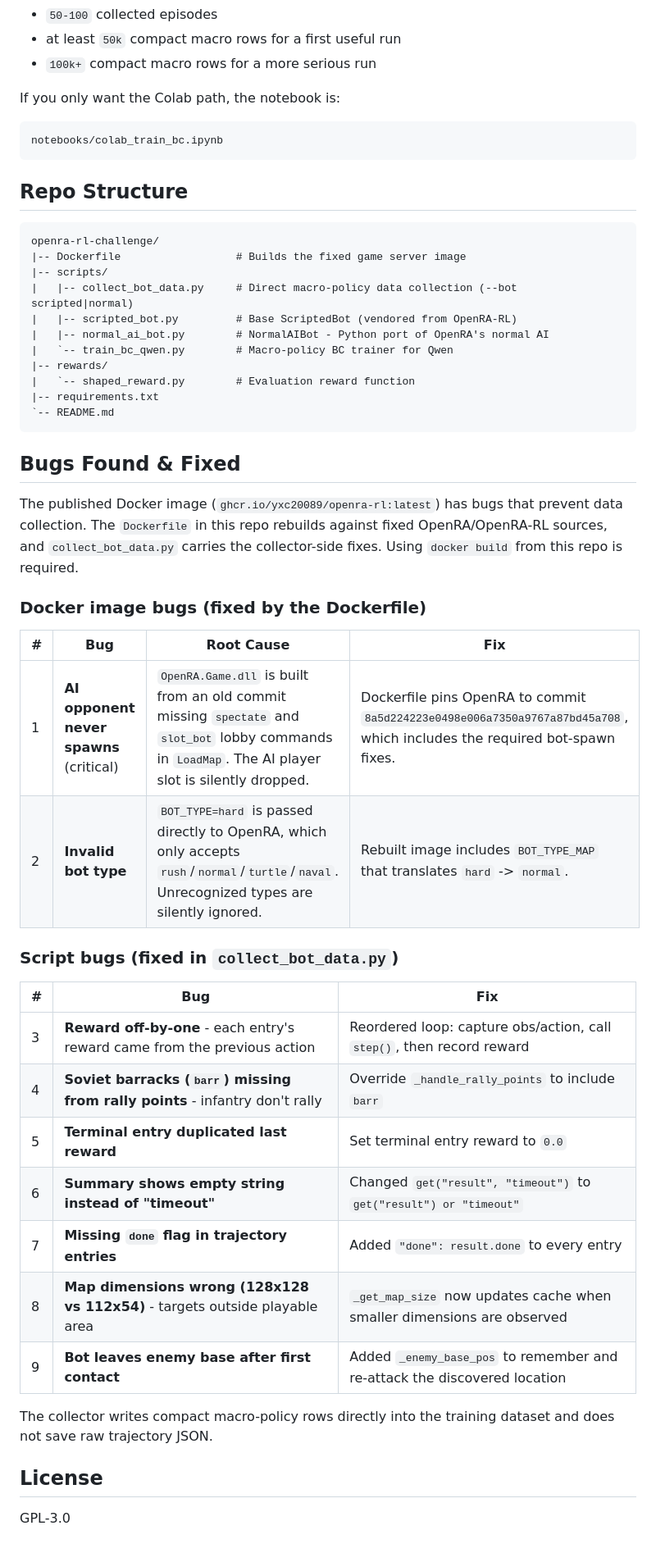
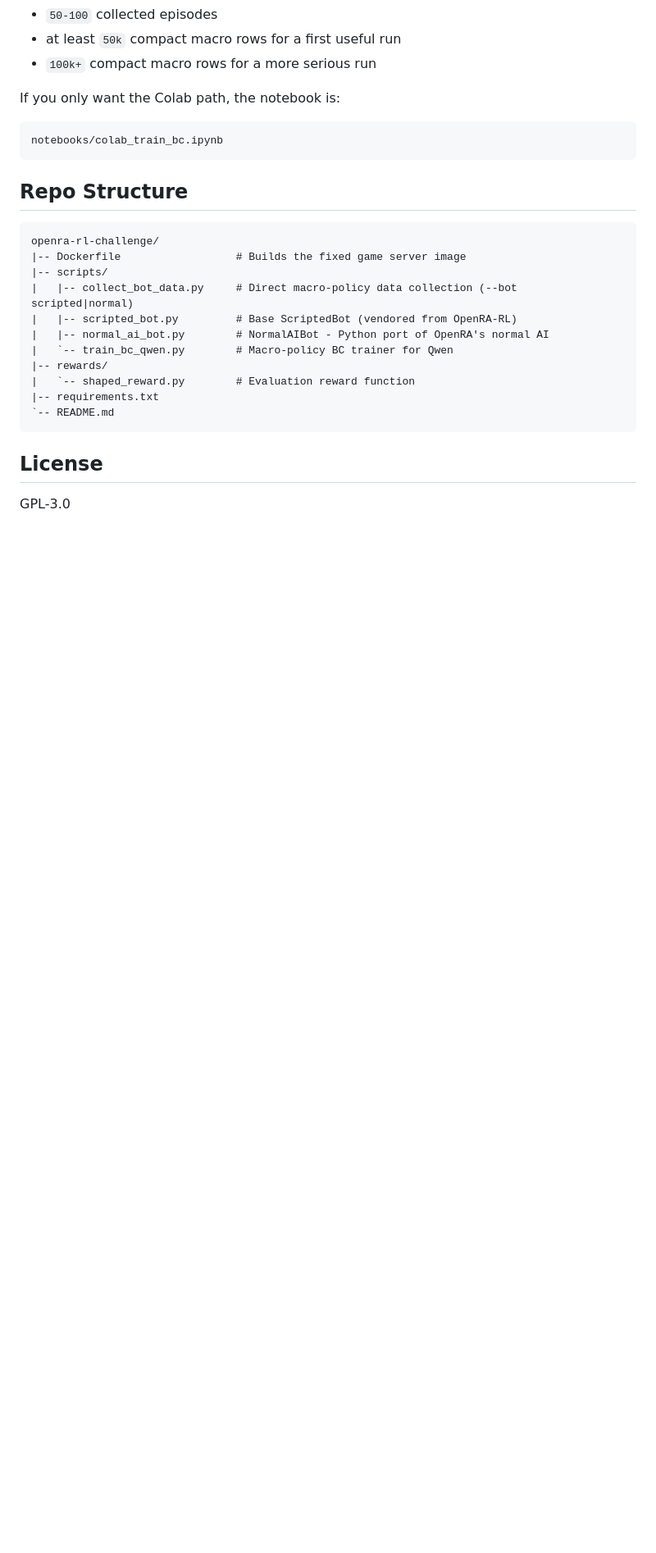
Before and after one commit to huixu11/openra-rl-challenge, a Markdown page: README.md, the part around one of its changes. Shown at 82% size. Rendered like a GitHub page; blank space fills up the shorter version.

Commit message:
Revise README

````diff
--- a/README.md
+++ b/README.md
@@ -133,32 +123,6 @@ openra-rl-challenge/
 |-- requirements.txt
 `-- README.md
 ```
-
-## Bugs Found & Fixed
-
-The published Docker image (`ghcr.io/yxc20089/openra-rl:latest`) has bugs that prevent data collection. The `Dockerfile` in this repo rebuilds against fixed OpenRA/OpenRA-RL sources, and `collect_bot_data.py` carries the collector-side fixes. Using `docker build` from this repo is required.
-
-### Docker image bugs (fixed by the Dockerfile)
-
-| # | Bug | Root Cause | Fix |
-|---|-----|-----------|-----|
-| 1 | **AI opponent never spawns** (critical) | `OpenRA.Game.dll` is built from an old commit missing `spectate` and `slot_bot` lobby commands in `LoadMap`. The AI player slot is silently dropped. | Dockerfile pins OpenRA to commit `8a5d224223e0498e006a7350a9767a87bd45a708`, which includes the required bot-spawn fixes. |
-| 2 | **Invalid bot type** | `BOT_TYPE=hard` is passed directly to OpenRA, which only accepts `rush`/`normal`/`turtle`/`naval`. Unrecognized types are silently ignored. | Rebuilt image includes `BOT_TYPE_MAP` that translates `hard` -> `normal`. |
-
-### Script bugs (fixed in `collect_bot_data.py`)
-
-| # | Bug | Fix |
-|---|-----|-----|
-| 3 | **Reward off-by-one** - each entry's reward came from the previous action | Reordered loop: capture obs/action, call `step()`, then record reward |
-| 4 | **Soviet barracks (`barr`) missing from rally points** - infantry don't rally | Override `_handle_rally_points` to include `barr` |
-| 5 | **Terminal entry duplicated last reward** | Set terminal entry reward to `0.0` |
-| 6 | **Summary shows empty string instead of "timeout"** | Changed `get("result", "timeout")` to `get("result") or "timeout"` |
-| 7 | **Missing `done` flag in trajectory entries** | Added `"done": result.done` to every entry |
-| 8 | **Map dimensions wrong (128x128 vs 112x54)** - targets outside playable area | `_get_map_size` now updates cache when smaller dimensions are observed |
-| 9 | **Bot leaves enemy base after first contact** | Added `_enemy_base_pos` to remember and re-attack the discovered location |
-
-The collector writes compact macro-policy rows directly into the training dataset and does not save raw trajectory JSON.
-
 ## License
 
 GPL-3.0
````
Also changed, not shown: other parts of README.md (+1 -11 lines).
